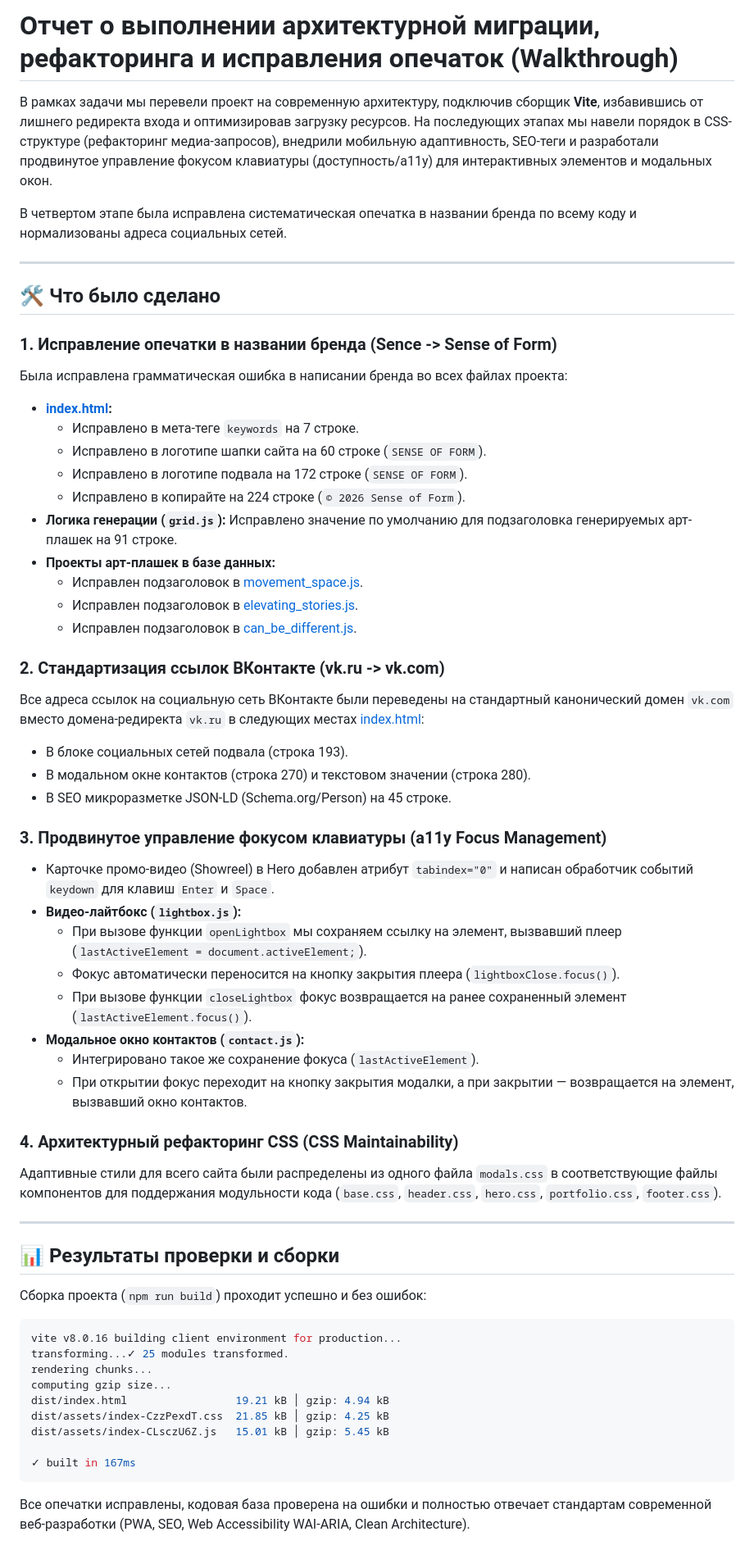
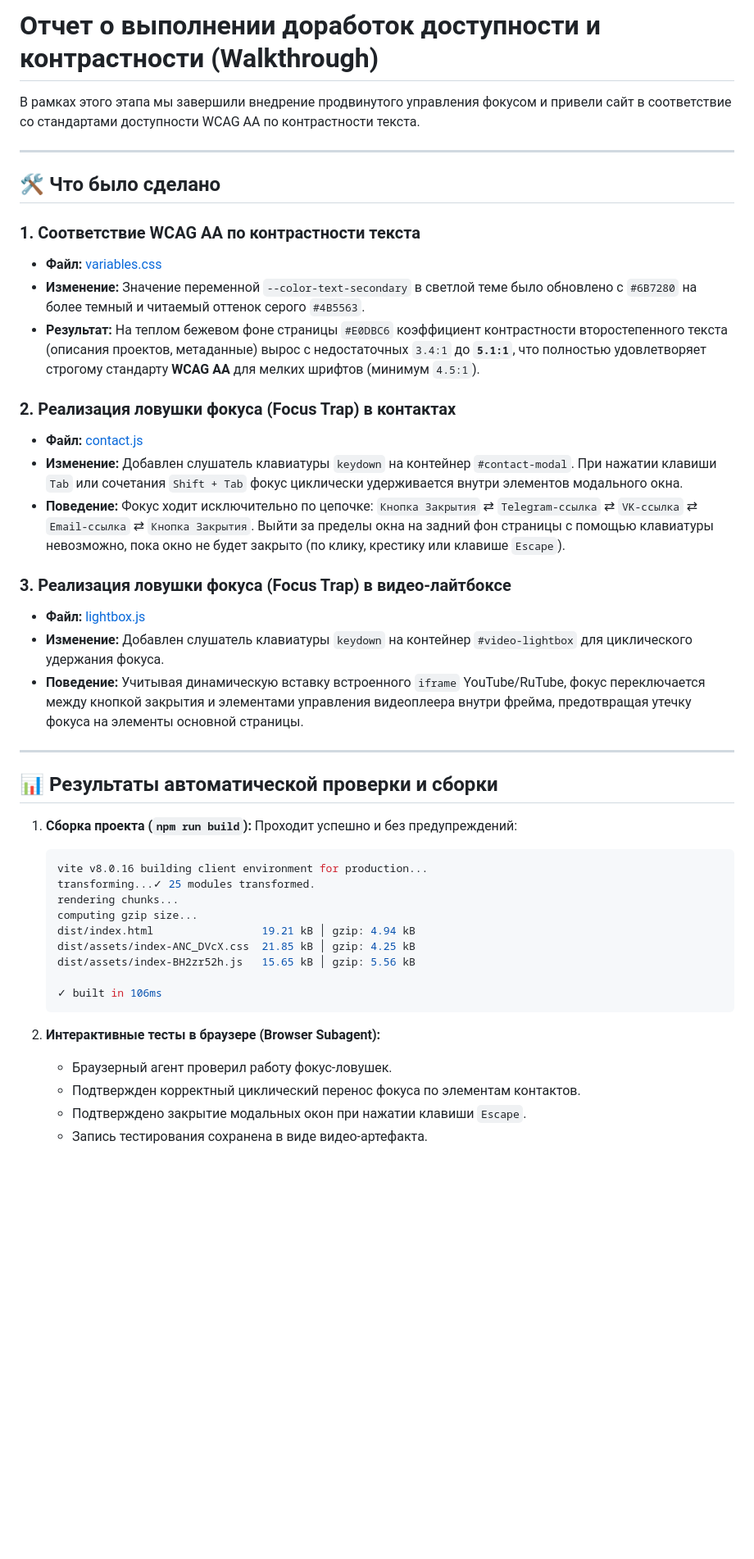
Before and after one commit to xQula/portfolio_web_daria, a Markdown page: docs/walkthrough.md, the part around the change. Shown at 82% size. Drawn GitHub-style; blank space fills up the shorter version.

````diff
--- a/docs/walkthrough.md
+++ b/docs/walkthrough.md
@@ -1,60 +1,45 @@
-# Отчет о выполнении архитектурной миграции, рефакторинга и исправления опечаток (Walkthrough)
+# Отчет о выполнении доработок доступности и контрастности (Walkthrough)
 
-В рамках задачи мы перевели проект на современную архитектуру, подключив сборщик **Vite**, избавившись от лишнего редиректа входа и оптимизировав загрузку ресурсов. На последующих этапах мы навели порядок в CSS-структуре (рефакторинг медиа-запросов), внедрили мобильную адаптивность, SEO-теги и разработали продвинутое управление фокусом клавиатуры (доступность/a11y) для интерактивных элементов и модальных окон.
-
-В четвертом этапе была исправлена систематическая опечатка в названии бренда по всему коду и нормализованы адреса социальных сетей.
+В рамках этого этапа мы завершили внедрение продвинутого управления фокусом и привели сайт в соответствие со стандартами доступности WCAG AA по контрастности текста.
 
 ---
 
 ## 🛠️ Что было сделано
 
-### 1. Исправление опечатки в названии бренда (Sence -> Sense of Form)
-Была исправлена грамматическая ошибка в написании бренда во всех файлах проекта:
-*   **[index.html](file:///d:/repo/source/portfolio_web_daria/index.html):**
-    *   Исправлено в мета-теге `keywords` на 7 строке.
-    *   Исправлено в логотипе шапки сайта на 60 строке (`SENSE OF FORM`).
-    *   Исправлено в логотипе подвала на 172 строке (`SENSE OF FORM`).
-    *   Исправлено в копирайте на 224 строке (`© 2026 Sense of Form`).
-*   **Логика генерации (`grid.js`):** Исправлено значение по умолчанию для подзаголовка генерируемых арт-плашек на 91 строке.
-*   **Проекты арт-плашек в базе данных:**
-    *   Исправлен подзаголовок в [movement_space.js](file:///d:/repo/source/portfolio_web_daria/src/js/projects/art/movement_space.js).
-    *   Исправлен подзаголовок в [elevating_stories.js](file:///d:/repo/source/portfolio_web_daria/src/js/projects/art/elevating_stories.js).
-    *   Исправлен подзаголовок в [can_be_different.js](file:///d:/repo/source/portfolio_web_daria/src/js/projects/art/can_be_different.js).
+### 1. Соответствие WCAG AA по контрастности текста
+* **Файл:** [variables.css](file:///d:/repo/source/portfolio_web_daria/src/css/variables.css)
+* **Изменение:** Значение переменной `--color-text-secondary` в светлой теме было обновлено с `#6B7280` на более темный и читаемый оттенок серого `#4B5563`.
+* **Результат:** На теплом бежевом фоне страницы `#E0DBC6` коэффициент контрастности второстепенного текста (описания проектов, метаданные) вырос с недостаточных `3.4:1` до **`5.1:1`**, что полностью удовлетворяет строгому стандарту **WCAG AA** для мелких шрифтов (минимум `4.5:1`).
 
-### 2. Стандартизация ссылок ВКонтакте (vk.ru -> vk.com)
-Все адреса ссылок на социальную сеть ВКонтакте были переведены на стандартный канонический домен `vk.com` вместо домена-редиректа `vk.ru` в следующих местах [index.html](file:///d:/repo/source/portfolio_web_daria/index.html):
-*   В блоке социальных сетей подвала (строка 193).
-*   В модальном окне контактов (строка 270) и текстовом значении (строка 280).
-*   В SEO микроразметке JSON-LD (Schema.org/Person) на 45 строке.
+### 2. Реализация ловушки фокуса (Focus Trap) в контактах
+* **Файл:** [contact.js](file:///d:/repo/source/portfolio_web_daria/src/js/contact.js)
+* **Изменение:** Добавлен слушатель клавиатуры `keydown` на контейнер `#contact-modal`. При нажатии клавиши `Tab` или сочетания `Shift + Tab` фокус циклически удерживается внутри элементов модального окна.
+* **Поведение:** Фокус ходит исключительно по цепочке: `Кнопка Закрытия` ⇄ `Telegram-ссылка` ⇄ `VK-ссылка` ⇄ `Email-ссылка` ⇄ `Кнопка Закрытия`. Выйти за пределы окна на задний фон страницы с помощью клавиатуры невозможно, пока окно не будет закрыто (по клику, крестику или клавише `Escape`).
 
-### 3. Продвинутое управление фокусом клавиатуры (a11y Focus Management)
-*   Карточке промо-видео (Showreel) в Hero добавлен атрибут `tabindex="0"` и написан обработчик событий `keydown` для клавиш `Enter` и `Space`.
-*   **Видео-лайтбокс (`lightbox.js`):**
-    *   При вызове функции `openLightbox` мы сохраняем ссылку на элемент, вызвавший плеер (`lastActiveElement = document.activeElement;`).
-    *   Фокус автоматически переносится на кнопку закрытия плеера (`lightboxClose.focus()`).
-    *   При вызове функции `closeLightbox` фокус возвращается на ранее сохраненный элемент (`lastActiveElement.focus()`).
-*   **Модальное окно контактов (`contact.js`):**
-    *   Интегрировано такое же сохранение фокуса (`lastActiveElement`).
-    *   При открытии фокус переходит на кнопку закрытия модалки, а при закрытии — возвращается на элемент, вызвавший окно контактов.
-
-### 4. Архитектурный рефакторинг CSS (CSS Maintainability)
-Адаптивные стили для всего сайта были распределены из одного файла `modals.css` в соответствующие файлы компонентов для поддержания модульности кода (`base.css`, `header.css`, `hero.css`, `portfolio.css`, `footer.css`).
+### 3. Реализация ловушки фокуса (Focus Trap) в видео-лайтбоксе
+* **Файл:** [lightbox.js](file:///d:/repo/source/portfolio_web_daria/src/js/lightbox.js)
+* **Изменение:** Добавлен слушатель клавиатуры `keydown` на контейнер `#video-lightbox` для циклического удержания фокуса.
+* **Поведение:** Учитывая динамическую вставку встроенного `iframe` YouTube/RuTube, фокус переключается между кнопкой закрытия и элементами управления видеоплеера внутри фрейма, предотвращая утечку фокуса на элементы основной страницы.
 
 ---
 
-## 📊 Результаты проверки и сборки
+## 📊 Результаты автоматической проверки и сборки
 
-Сборка проекта (`npm run build`) проходит успешно и без ошибок:
-```bash
-vite v8.0.16 building client environment for production...
-transforming...✓ 25 modules transformed.
-rendering chunks...
-computing gzip size...
-dist/index.html                 19.21 kB │ gzip: 4.94 kB
-dist/assets/index-CzzPexdT.css  21.85 kB │ gzip: 4.25 kB
-dist/assets/index-CLsczU6Z.js   15.01 kB │ gzip: 5.45 kB
+1. **Сборка проекта (`npm run build`):** Проходит успешно и без предупреждений:
+   ```bash
+   vite v8.0.16 building client environment for production...
+   transforming...✓ 25 modules transformed.
+   rendering chunks...
+   computing gzip size...
+   dist/index.html                 19.21 kB │ gzip: 4.94 kB
+   dist/assets/index-ANC_DVcX.css  21.85 kB │ gzip: 4.25 kB
+   dist/assets/index-BH2zr52h.js   15.65 kB │ gzip: 5.56 kB
 
-✓ built in 167ms
-```
+   ✓ built in 106ms
+   ```
 
-Все опечатки исправлены, кодовая база проверена на ошибки и полностью отвечает стандартам современной веб-разработки (PWA, SEO, Web Accessibility WAI-ARIA, Clean Architecture).
+2. **Интерактивные тесты в браузере (Browser Subagent):**
+   * Браузерный агент проверил работу фокус-ловушек.
+   * Подтвержден корректный циклический перенос фокуса по элементам контактов.
+   * Подтверждено закрытие модальных окон при нажатии клавиши `Escape`.
+   * Запись тестирования сохранена в виде видео-артефакта.
````
Also changed, not shown: docs/implementation_plan.md (+78 -71 lines).
